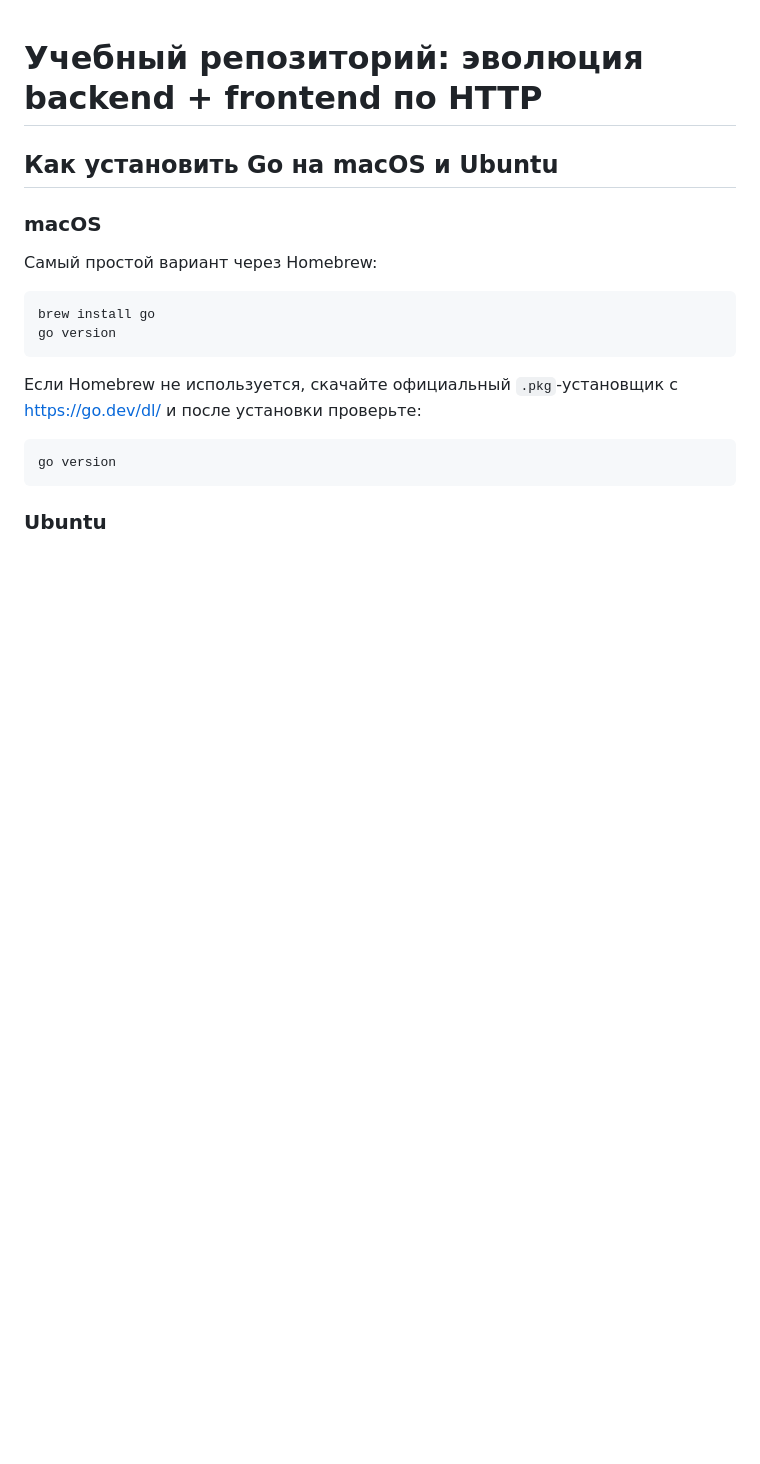
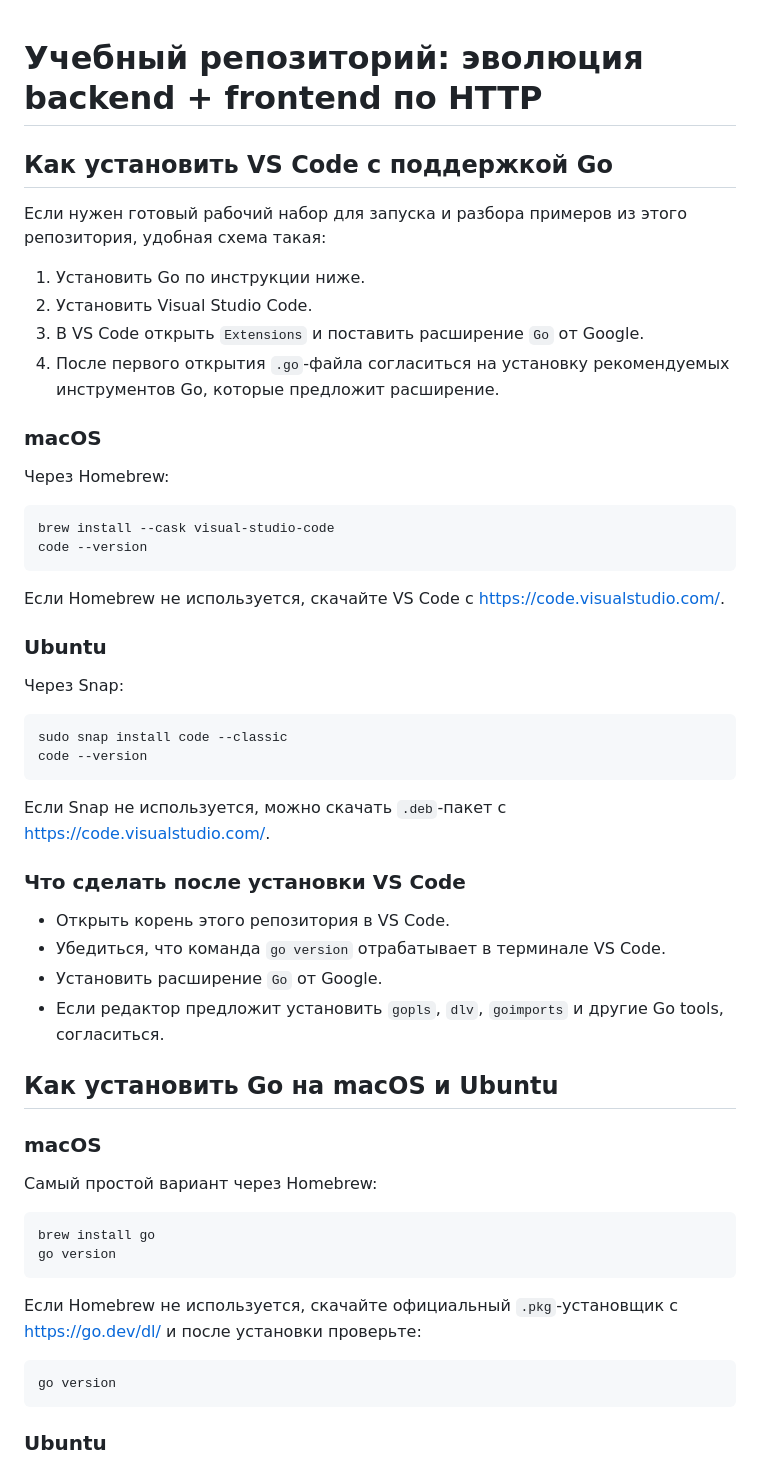
Before and after one commit to RPogodin/digital2026, a Markdown page: Pogodin_R.S./README.md, the part around the change. GitHub-like rendering; blank space fills up the shorter version.

Commit message:
Add information about vs code

````diff
--- a/Pogodin_R.S./README.md
+++ b/Pogodin_R.S./README.md
@@ -1,4 +1,46 @@
 # Учебный репозиторий: эволюция backend + frontend по HTTP
+
+## Как установить VS Code с поддержкой Go
+
+Если нужен готовый рабочий набор для запуска и разбора примеров из этого
+репозитория, удобная схема такая:
+
+1. Установить Go по инструкции ниже.
+2. Установить Visual Studio Code.
+3. В VS Code открыть `Extensions` и поставить расширение `Go` от Google.
+4. После первого открытия `.go`-файла согласиться на установку рекомендуемых
+   инструментов Go, которые предложит расширение.
+
+### macOS
+
+Через Homebrew:
+
+```bash
+brew install --cask visual-studio-code
+code --version
+```
+
+Если Homebrew не используется, скачайте VS Code с
+<https://code.visualstudio.com/>.
+
+### Ubuntu
+
+Через Snap:
+
+```bash
+sudo snap install code --classic
+code --version
+```
+
+Если Snap не используется, можно скачать `.deb`-пакет с
+<https://code.visualstudio.com/>.
+
+### Что сделать после установки VS Code
+
+- Открыть корень этого репозитория в VS Code.
+- Убедиться, что команда `go version` отрабатывает в терминале VS Code.
+- Установить расширение `Go` от Google.
+- Если редактор предложит установить `gopls`, `dlv`, `goimports` и другие Go tools, согласиться.
 
 ## Как установить Go на macOS и Ubuntu
 
````
